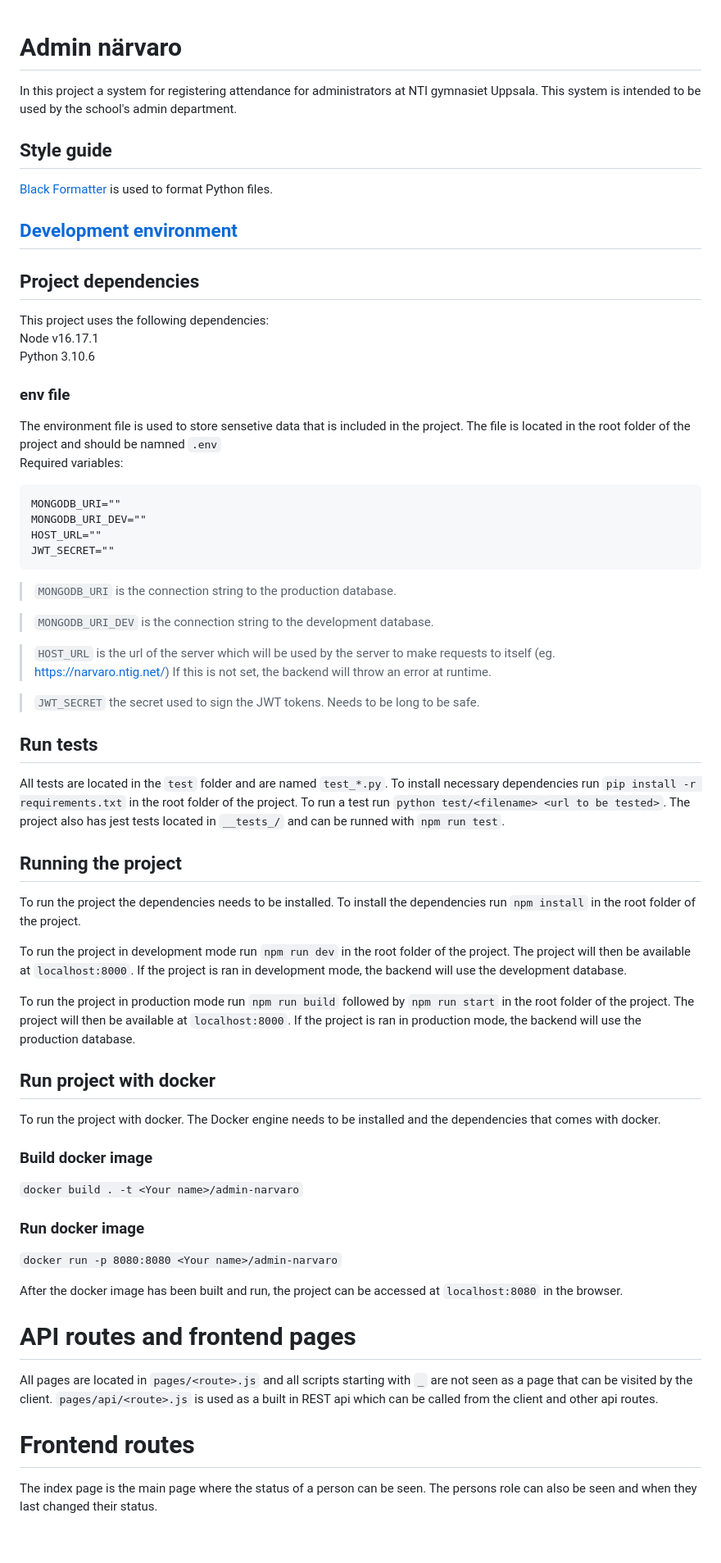
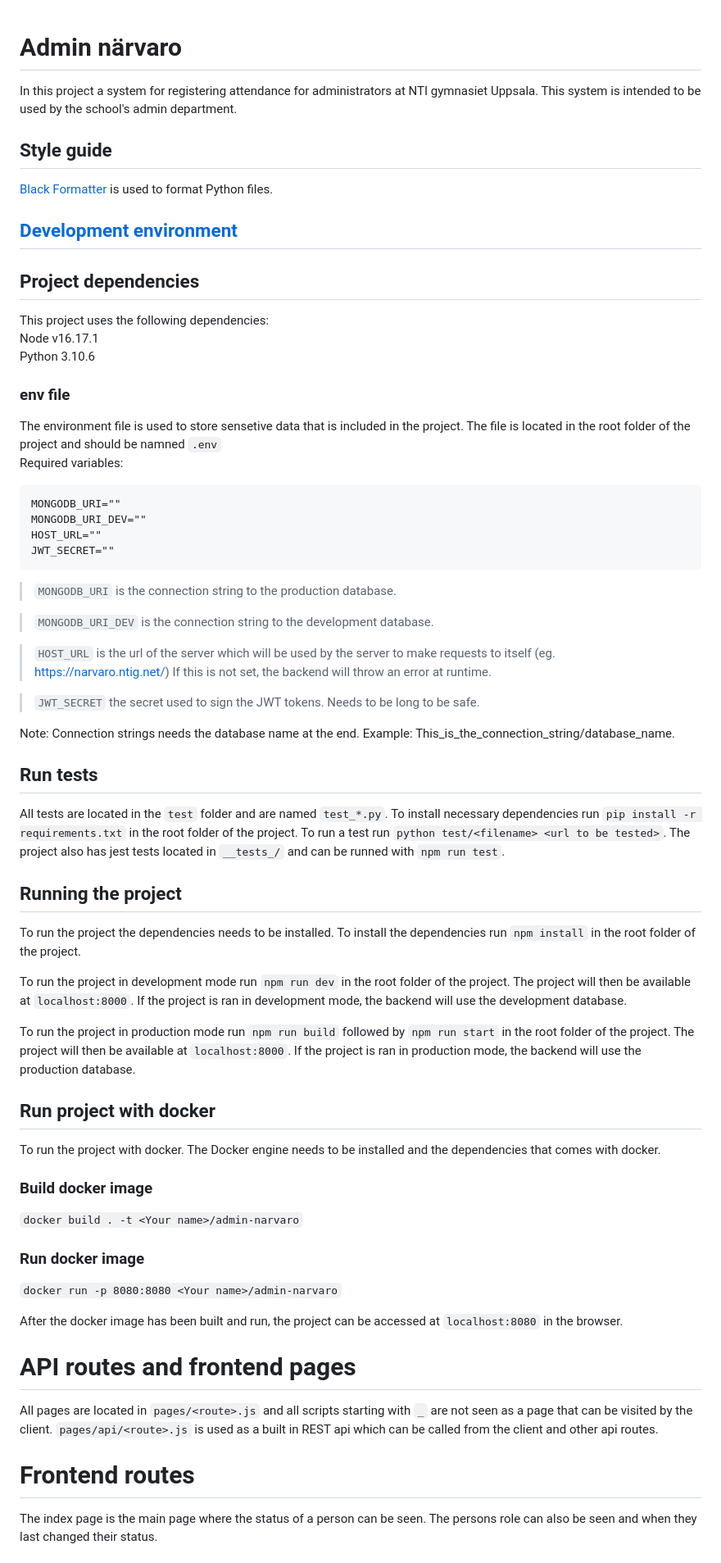
Before and after one commit to NTIG-Uppsala/admin-narvaro, a Markdown page: README.md, the part around one of its changes. Shown at 82% size. Rendered like a GitHub page; blank space fills up the shorter version.

Commit message:
Update documented to clarify how to use the connection string

````diff
--- a/README.md
+++ b/README.md
@@ -1,4 +1,5 @@
 # Admin närvaro
+
 In this project a system for registering attendance for administrators at NTI gymnasiet Uppsala. This system is intended to be used by the school's admin department.
 
 ## Style guide
@@ -8,19 +9,23 @@ In this project a system for registering attendance for administrators at NTI gy
 ## [Development environment](https://docs.google.com/document/d/1a-pp_Vd-XVFjH9qxnXjHDsL0S8OLv-I7n9eCeU7P8Pw/)
 
 ## Project dependencies
+
 This project uses the following dependencies: \
 Node v16.17.1 \
 Python 3.10.6
 
 ### env file
+
 The environment file is used to store sensetive data that is included in the project. The file is located in the root folder of the project and should be namned `.env` \
 Required variables:
+
 ```
 MONGODB_URI=""
 MONGODB_URI_DEV=""
 HOST_URL=""
 JWT_SECRET=""
 ```
+
 > `MONGODB_URI` is the connection string to the production database.
 
 > `MONGODB_URI_DEV` is the connection string to the development database.
@@ -29,11 +34,16 @@ JWT_SECRET=""
 
 > `JWT_SECRET` the secret used to sign the JWT tokens. Needs to be long to be safe.
 
+Note:
+Connection strings needs the database name at the end.
+Example: This_is_the_connection_string/database_name.
 
 ## Run tests
+
 All tests are located in the `test` folder and are named `test_*.py`. To install necessary dependencies run `pip install -r requirements.txt` in the root folder of the project. To run a test run `python test/<filename> <url to be tested>`. The project also has jest tests located in `__tests_/` and can be runned with `npm run test`.
 
 ## Running the project
+
 To run the project the dependencies needs to be installed. To install the dependencies run `npm install` in the root folder of the project.
 
 To run the project in development mode run `npm run dev` in the root folder of the project. The project will then be available at `localhost:8000`. If the project is ran in development mode, the backend will use the development database.
@@ -41,12 +51,15 @@ To run the project in development mode run `npm run dev` in the root folder of t
 To run the project in production mode run `npm run build` followed by `npm run start` in the root folder of the project. The project will then be available at `localhost:8000`. If the project is ran in production mode, the backend will use the production database.
 
 ## Run project with docker
+
 To run the project with docker. The Docker engine needs to be installed and the dependencies that comes with docker.
 
 ### Build docker image
+
 `docker build . -t <Your name>/admin-narvaro`
 
 ### Run docker image
+
 `docker run -p 8080:8080 <Your name>/admin-narvaro`
 
 After the docker image has been built and run, the project can be accessed at `localhost:8080` in the browser.
@@ -56,6 +69,7 @@ After the docker image has been built and run, the project can be accessed at `l
 All pages are located in `pages/<route>.js` and all scripts starting with `_` are not seen as a page that can be visited by the client. `pages/api/<route>.js` is used as a built in REST api which can be called from the client and other api routes.
 
 # Frontend routes
+
 The index page is the main page where the status of a person can be seen. The persons role can also be seen and when they last changed their status.
 
 ## /setstatus?auth={authcode}
````
Also changed, not shown: other parts of README.md (+17 -1 lines).
